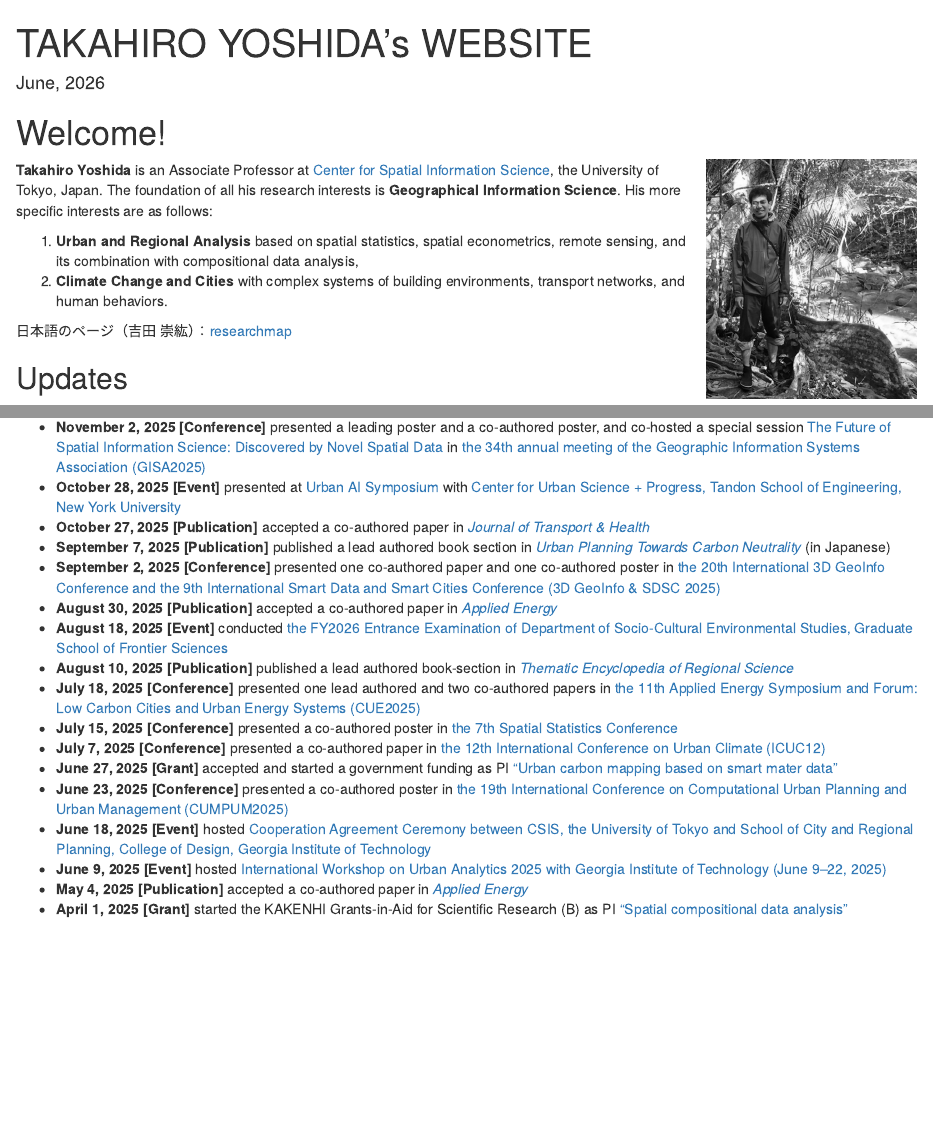
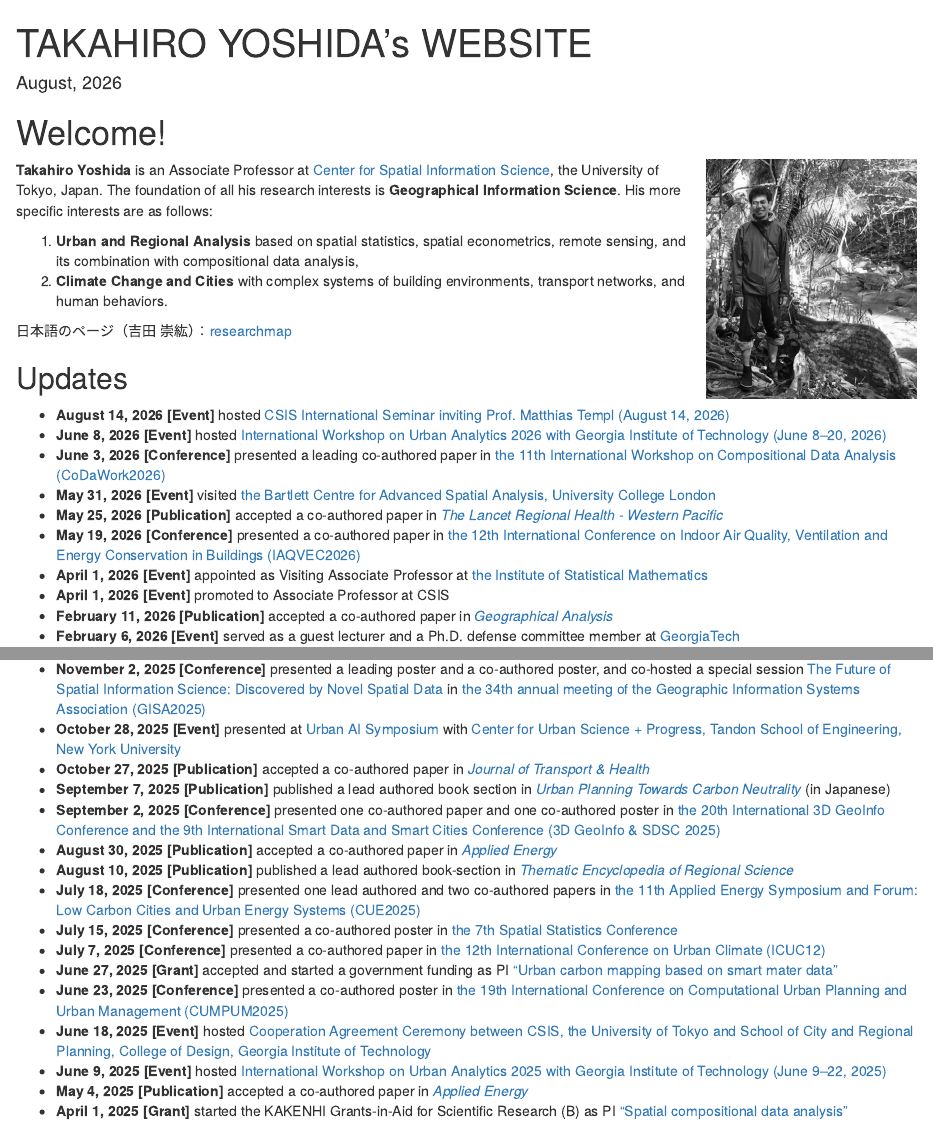
Before and after one commit to yoshida-gisc/site, an R Markdown document (index.Rmd): the page in a window 1100 px wide, from its top, and a second part further down, joined at a grey line. Rendered offline with R 4.5, knitr and Pandoc, with nearby package versions; drawn as R Markdown's standard HTML page in place of the format the file asks for.

Commit message:
add an event

```diff
--- a/index.Rmd
+++ b/index.Rmd
@@ -1,7 +1,7 @@
 ---
 title: "TAKAHIRO YOSHIDA's WEBSITE"
 author: ""
-date: "June, 2026"
+date: "August, 2026"
 site: bookdown::bookdown_site
 output: bookdown::gitbook
 documentclass: book
@@ -25,6 +25,7 @@
 
 ## Updates {-}
 
+- **August 14, 2026 [Event]** hosted [CSIS International Seminar inviting Prof. Matthias Templ (August 14, 2026)](https://www.csis.u-tokyo.ac.jp/event/csis_international_seminar_aug14_202608/)
 - **June 8, 2026 [Event]** hosted [International Workshop on Urban Analytics 2026 with Georgia Institute of Technology (June 8–20, 2026)](https://www.csis.u-tokyo.ac.jp/news/urban_analytics_workshop_202606/)
 - **June 3, 2026 [Conference]** presented a leading co-authored paper in [the 11th International Workshop on Compositional Data Analysis (CoDaWork2026)](https://www.coda-association.org/en/codawork2026/)
 - **May 31, 2026 [Event]** visited [the Bartlett Centre for Advanced Spatial Analysis, University College London](https://www.ucl.ac.uk/bartlett/casa)
@@ -41,7 +42,6 @@
 - **September 7, 2025 [Publication]** published a lead authored book section in [*Urban Planning Towards Carbon Neutrality*](https://book.gakugei-pub.co.jp/gakugei-book/9784761533144/) (in Japanese)
 - **September 2, 2025 [Conference]** presented one co-authored paper and one co-authored poster in [the 20th International 3D GeoInfo Conference and the 9th International Smart Data and Smart Cities Conference (3D GeoInfo & SDSC 2025)](https://www.csis.u-tokyo.ac.jp/3d_geoinfo_sdsc_2025/overview.html)
 - **August 30, 2025 [Publication]** accepted a co-authored paper in [*Applied Energy*](https://doi.org/10.1016/j.apenergy.2025.126697)
-- **August 18, 2025 [Event]** conducted [the FY2026 Entrance Examination of Department of Socio-Cultural Environmental Studies, Graduate School of Frontier Sciences](https://sbk.k.u-tokyo.ac.jp/admission_e.html)
 - **August 10, 2025 [Publication]** published a lead authored book-section in [*Thematic Encyclopedia of Regional Science*](https://www.e-elgar.com/shop/gbp/thematic-encyclopedia-of-regional-science-9781800379275.html)
 - **July 18, 2025 [Conference]** presented one lead authored and two co-authored papers in [the 11th Applied Energy Symposium and Forum: Low Carbon Cities and Urban Energy Systems (CUE2025)](https://applied-energy.org/cue2025/index)
 - **July 15, 2025 [Conference]** presented a co-authored poster in [the 7th Spatial Statistics Conference](https://www.elsevier.com/events/conferences/all/spatial-statistics)
```
Also changed, not shown: docs/CV-TakahiroYoshida.tex, docs/search_index.json, 3 other files.
